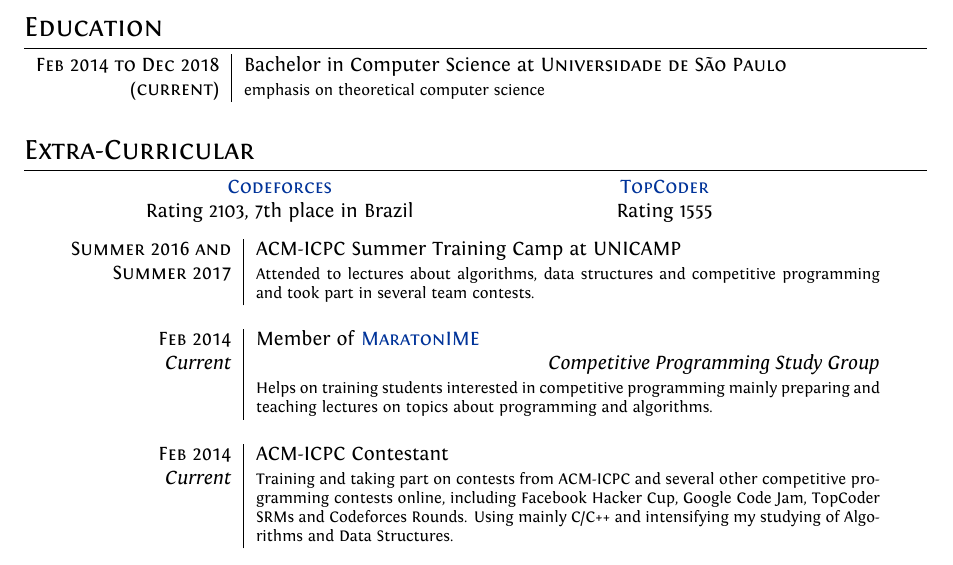
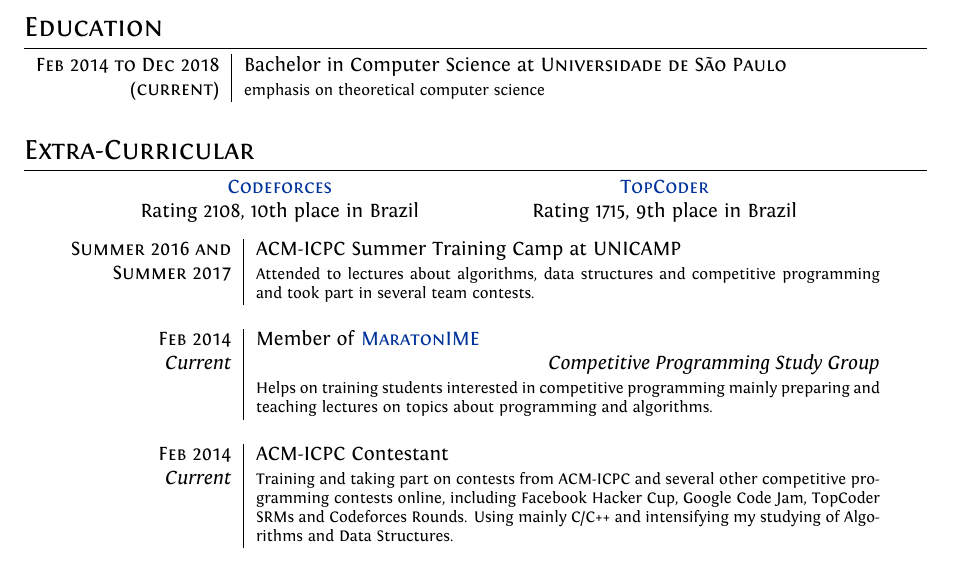
Before and after one commit to victorsenam/curriculo, a LaTeX CV (cv.tex): part of the page, cut so that both start at the same text. Compiled offline with XeLaTeX.

Commit message:
Updating ratings

```diff
--- a/cv.tex
+++ b/cv.tex
@@ -97,7 +97,7 @@
 \centering{
     \begin{tabular}{P{.4\textwidth}P{.4\textwidth}}
         \href{http://codeforces.com/profile/victorsenam}{\textsc{Codeforces}}  & \href{https://www.topcoder.com/members/victorsenam}{\textsc{TopCoder}} \\
-        Rating 2103, 7th place in Brazil                                       & Rating 1555
+        Rating 2108, 10th place in Brazil                                       & Rating 1715, 9th place in Brazil
         %\multicolumn{2}{c}{} \\
     \end{tabular}
 }
```
Also changed, not shown: cv.pdf, 2 other files.
